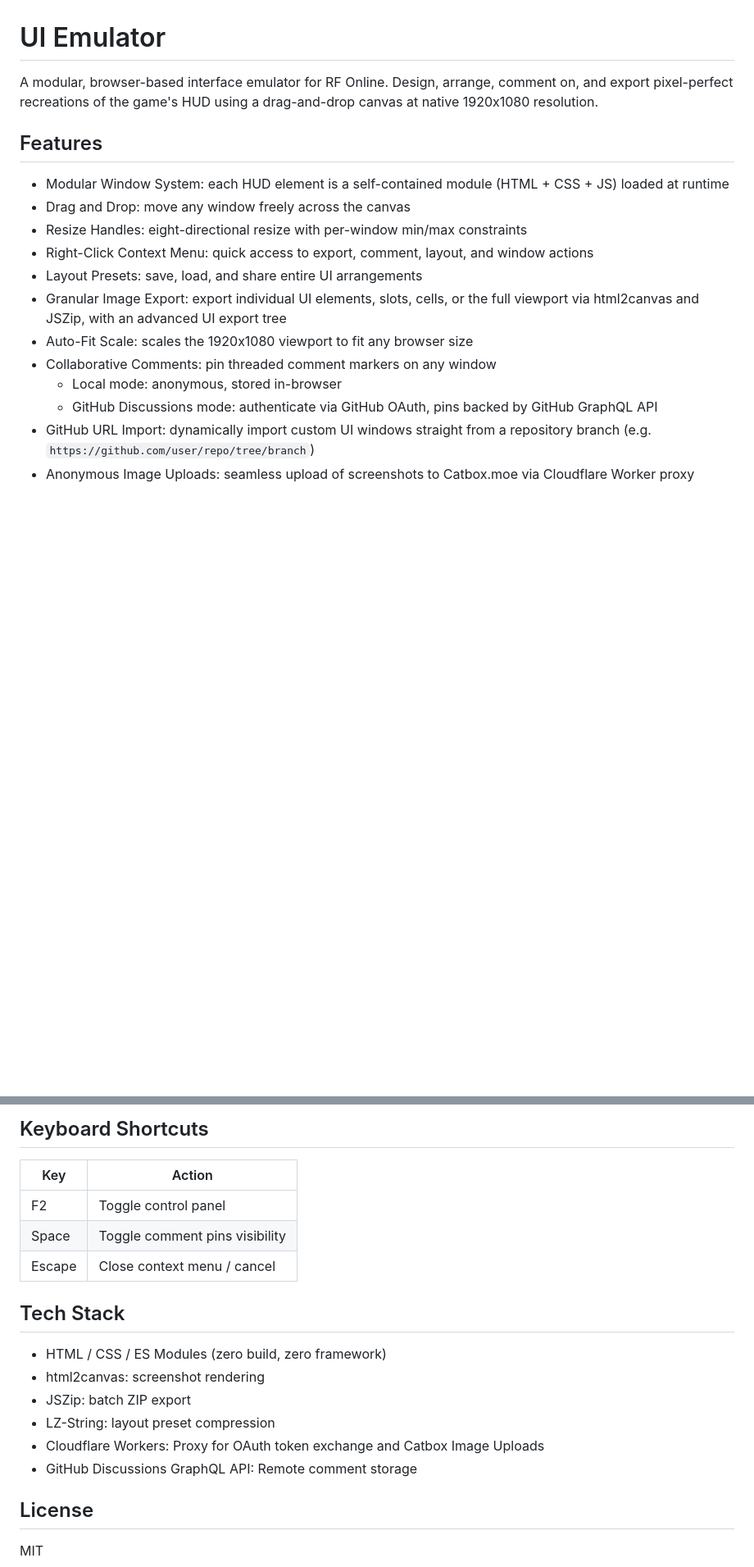
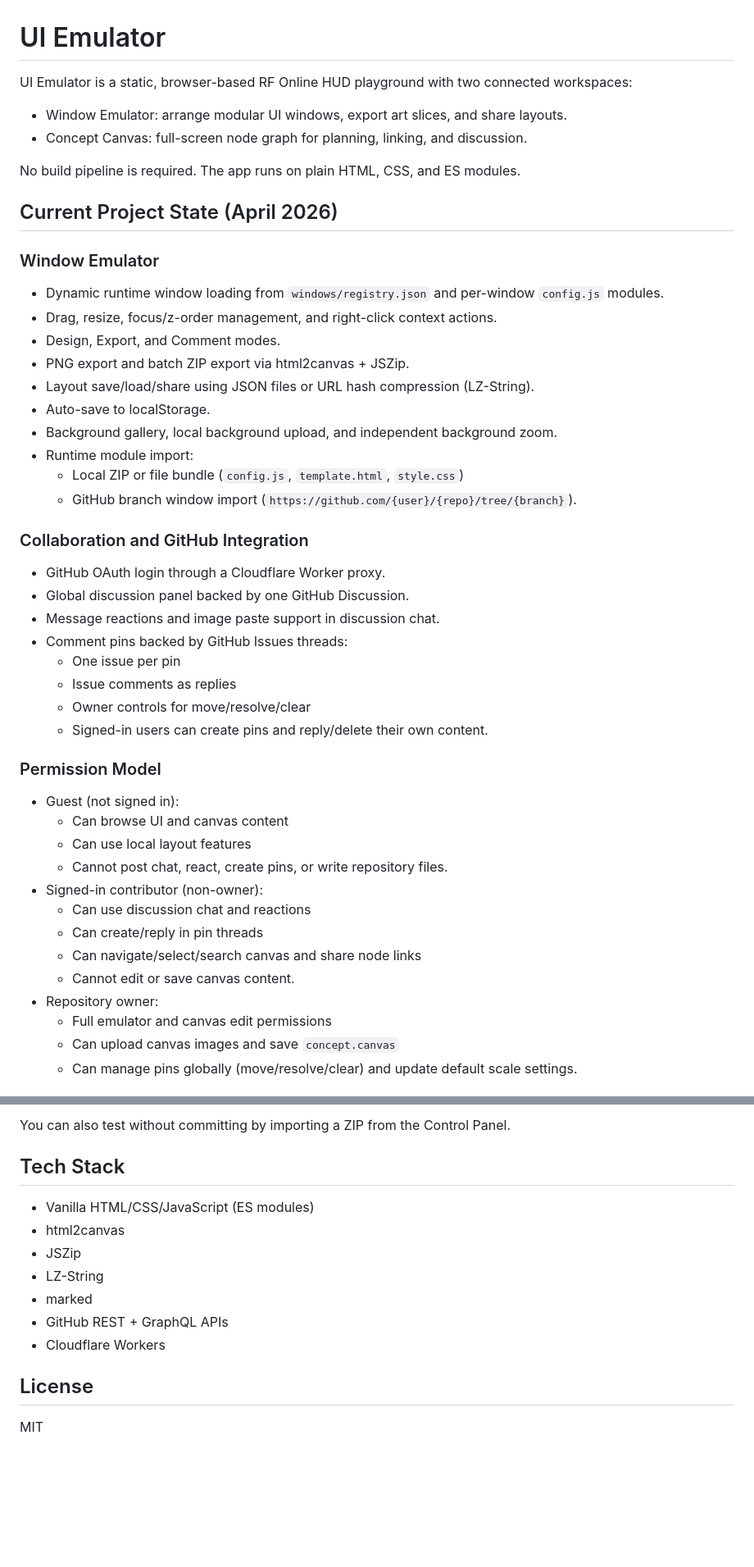
Before and after one commit to wyrtensi/ui_emulator, a Markdown page: README.md, 2 parts joined by grey strips. Shown at 82% size. Rendered like a GitHub page; blank space fills up the shorter version.

```diff
--- a/README.md
+++ b/README.md
@@ -1,18 +1,51 @@
 # UI Emulator
 
-A modular, browser-based interface emulator for RF Online. Design, arrange, comment on, and export pixel-perfect recreations of the game's HUD using a drag-and-drop canvas at native 1920x1080 resolution.
+UI Emulator is a static, browser-based RF Online HUD playground with two connected workspaces:
 
-## Features
+- Window Emulator: arrange modular UI windows, export art slices, and share layouts.
+- Concept Canvas: full-screen node graph for planning, linking, and discussion.
 
-* Modular Window System: each HUD element is a self-contained module (HTML + CSS + JS) loaded at runtime
-* Drag and Drop: move any window freely across the canvas
-* Resize Handles: eight-directional resize with per-window min/max constraints
-* Right-Click Context Menu: quick access to export, comment, layout, and window actions
-* Layout Presets: save, load, and share entire UI arrangements
-* Granular Image Export: export individual UI elements, slots, cells, or the full viewport via html2canvas and JSZip, with an advanced UI export tree
-* Auto-Fit Scale: scales the 1920x1080 viewport to fit any browser size
-* Collaborative Comments: pin threaded comment markers on any window
-  * Local mode: anonymous, stored in-browser
-  * GitHub Discussions mode: authenticate via GitHub OAuth, pins backed by GitHub GraphQL API
-* GitHub URL Import: dynamically import custom UI windows straight from a repository branch (e.g. `https://github.com/user/repo/tree/branch`)
-* Anonymous Image Uploads: seamless upload of screenshots to Catbox.moe via Cloudflare Worker proxy
+No build pipeline is required. The app runs on plain HTML, CSS, and ES modules.
+
+## Current Project State (April 2026)
+
+### Window Emulator
+
+- Dynamic runtime window loading from `windows/registry.json` and per-window `config.js` modules.
+- Drag, resize, focus/z-order management, and right-click context actions.
+- Design, Export, and Comment modes.
+- PNG export and batch ZIP export via html2canvas + JSZip.
+- Layout save/load/share using JSON files or URL hash compression (LZ-String).
+- Auto-save to localStorage.
+- Background gallery, local background upload, and independent background zoom.
+- Runtime module import:
+  - Local ZIP or file bundle (`config.js`, `template.html`, `style.css`)
+  - GitHub branch window import (`https://github.com/{user}/{repo}/tree/{branch}`).
+
+### Collaboration and GitHub Integration
+
+- GitHub OAuth login through a Cloudflare Worker proxy.
+- Global discussion panel backed by one GitHub Discussion.
+- Message reactions and image paste support in discussion chat.
+- Comment pins backed by GitHub Issues threads:
+  - One issue per pin
+  - Issue comments as replies
+  - Owner controls for move/resolve/clear
+  - Signed-in users can create pins and reply/delete their own content.
+
+### Permission Model
+
+- Guest (not signed in):
+  - Can browse UI and canvas content
+  - Can use local layout features
+  - Cannot post chat, react, create pins, or write repository files.
+- Signed-in contributor (non-owner):
+  - Can use discussion chat and reactions
+  - Can create/reply in pin threads
+  - Can navigate/select/search canvas and share node links
+  - Cannot edit or save canvas content.
+- Repository owner:
+  - Full emulator and canvas edit permissions
+  - Can upload canvas images and save `concept.canvas`
+  - Can manage pins globally (move/resolve/clear) and update default scale settings.
+
@@ -93,20 +196,15 @@ In short:
 
-## Keyboard Shortcuts
-
-| Key | Action |
-|-----|--------|
-| F2 | Toggle control panel |
-| Space | Toggle comment pins visibility |
-| Escape | Close context menu / cancel |
+You can also test without committing by importing a ZIP from the Control Panel.
 
 ## Tech Stack
 
-* HTML / CSS / ES Modules (zero build, zero framework)
-* html2canvas: screenshot rendering
-* JSZip: batch ZIP export
-* LZ-String: layout preset compression
-* Cloudflare Workers: Proxy for OAuth token exchange and Catbox Image Uploads
-* GitHub Discussions GraphQL API: Remote comment storage
+- Vanilla HTML/CSS/JavaScript (ES modules)
+- html2canvas
+- JSZip
+- LZ-String
+- marked
+- GitHub REST + GraphQL APIs
+- Cloudflare Workers
 
 ## License
 
```
Also changed, not shown: other parts of README.md (+131 -61 lines).
